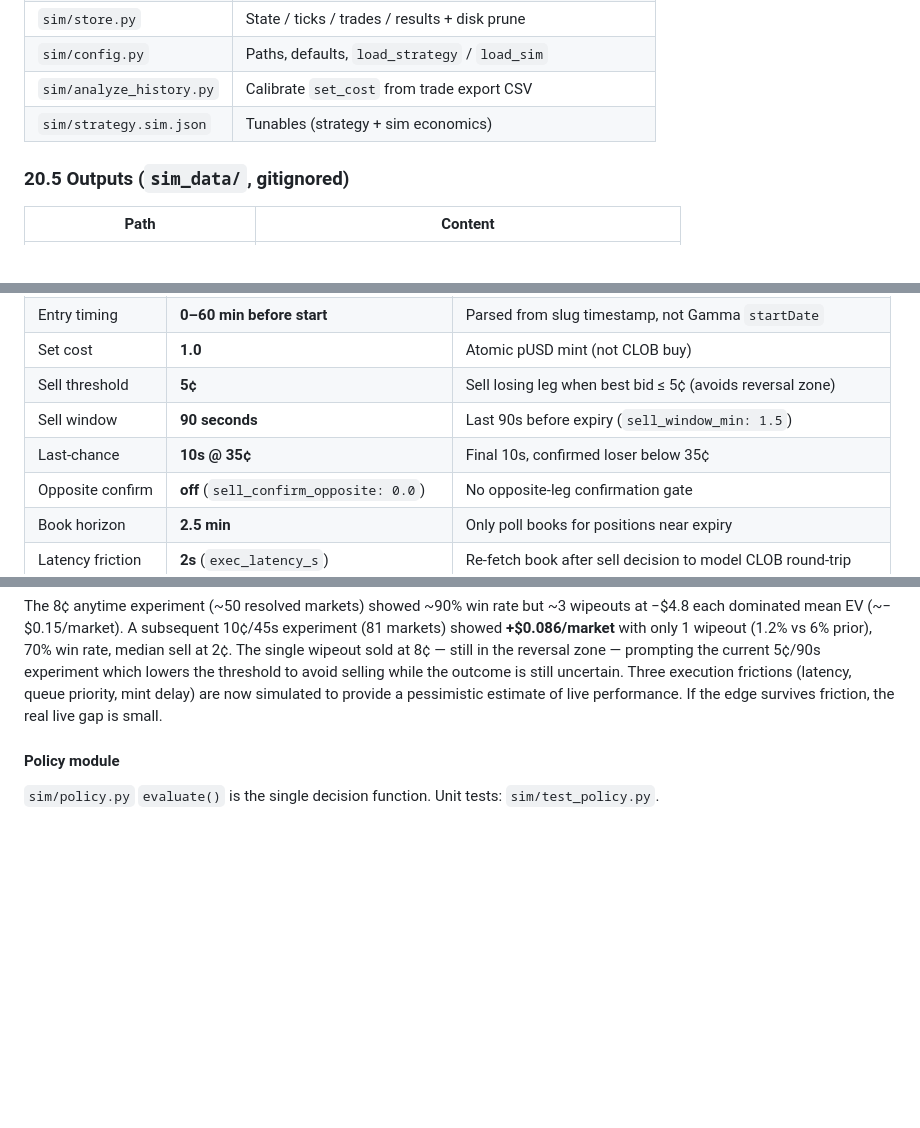
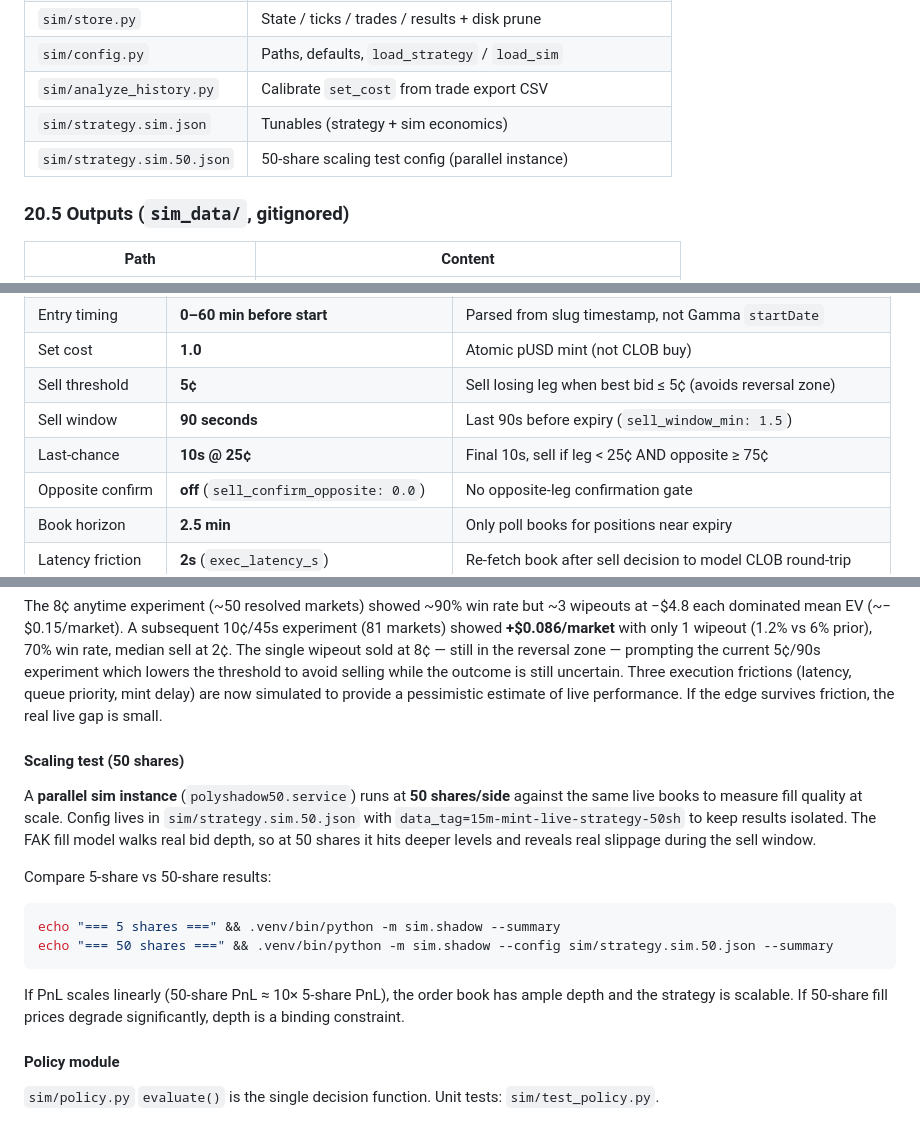
Before and after one commit to joelntemuse24/poly-money-maker, a Markdown page: TECHNICAL_DESIGN.md, 3 parts joined by grey strips. Drawn GitHub-style; blank space fills up the shorter version.

Commit message:
docs: add 50-share scaling test, last-chance 25c threshold, strategy.sim.50.json to package layout

````diff
--- a/TECHNICAL_DESIGN.md
+++ b/TECHNICAL_DESIGN.md
@@ -2394,6 +2394,7 @@ Config is cached and only reloaded when `strategy.sim.json` mtime changes.
 | `sim/config.py` | Paths, defaults, `load_strategy` / `load_sim` |
 | `sim/analyze_history.py` | Calibrate `set_cost` from trade export CSV |
 | `sim/strategy.sim.json` | Tunables (strategy + sim economics) |
+| `sim/strategy.sim.50.json` | 50-share scaling test config (parallel instance) |
 
 ### 20.5 Outputs (`sim_data/`, gitignored)
 
@@ -2446,7 +2447,7 @@ strategy and the `polybuy` mint entry timing. Tunables live only in
 | Set cost | **1.0** | Atomic pUSD mint (not CLOB buy) |
 | Sell threshold | **5¢** | Sell losing leg when best bid ≤ 5¢ (avoids reversal zone) |
 | Sell window | **90 seconds** | Last 90s before expiry (`sell_window_min: 1.5`) |
-| Last-chance | **10s @ 35¢** | Final 10s, confirmed loser below 35¢ |
+| Last-chance | **10s @ 25¢** | Final 10s, sell if leg < 25¢ AND opposite ≥ 75¢ |
 | Opposite confirm | **off** (`sell_confirm_opposite: 0.0`) | No opposite-leg confirmation gate |
 | Book horizon | **2.5 min** | Only poll books for positions near expiry |
 | Latency friction | **2s** (`exec_latency_s`) | Re-fetch book after sell decision to model CLOB round-trip |
@@ -2471,6 +2472,25 @@ which lowers the threshold to avoid selling while the outcome is still
 uncertain. Three execution frictions (latency, queue priority, mint delay)
 are now simulated to provide a pessimistic estimate of live performance.
 If the edge survives friction, the real live gap is small.
+
+#### Scaling test (50 shares)
+
+A **parallel sim instance** (`polyshadow50.service`) runs at **50 shares/side**
+against the same live books to measure fill quality at scale. Config lives in
+`sim/strategy.sim.50.json` with `data_tag=15m-mint-live-strategy-50sh` to keep
+results isolated. The FAK fill model walks real bid depth, so at 50 shares it
+hits deeper levels and reveals real slippage during the sell window.
+
+Compare 5-share vs 50-share results:
+
+```bash
+echo "=== 5 shares ===" && .venv/bin/python -m sim.shadow --summary
+echo "=== 50 shares ===" && .venv/bin/python -m sim.shadow --config sim/strategy.sim.50.json --summary
+```
+
+If PnL scales linearly (50-share PnL ≈ 10× 5-share PnL), the order book has
+ample depth and the strategy is scalable. If 50-share fill prices degrade
+significantly, depth is a binding constraint.
 
 #### Policy module
 
````
